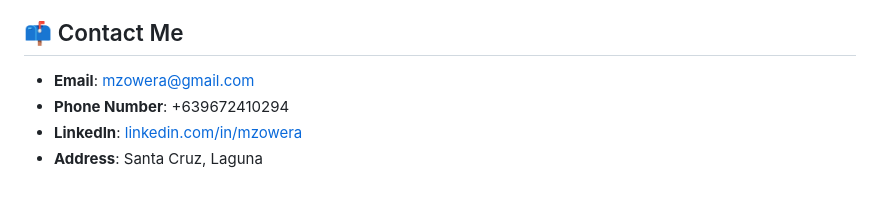
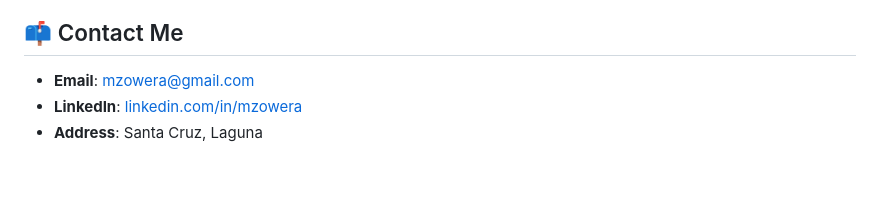
Before and after one commit to mzowera/mzowera.github.io, a Markdown page: README.md, the part around the change. Rendered like a GitHub page.

```diff
--- a/README.md
+++ b/README.md
@@ -147,6 +147,5 @@ I'm not just writing code, I'm designing systems that work well today and are ea
 ## 📫 Contact Me
 
 - **Email**: mzowera@gmail.com
-- **Phone Number**: +639672410294
 - **LinkedIn**: [linkedin.com/in/mzowera](https://linkedin.com/in/mzowera)
 - **Address**: Santa Cruz, Laguna
```
